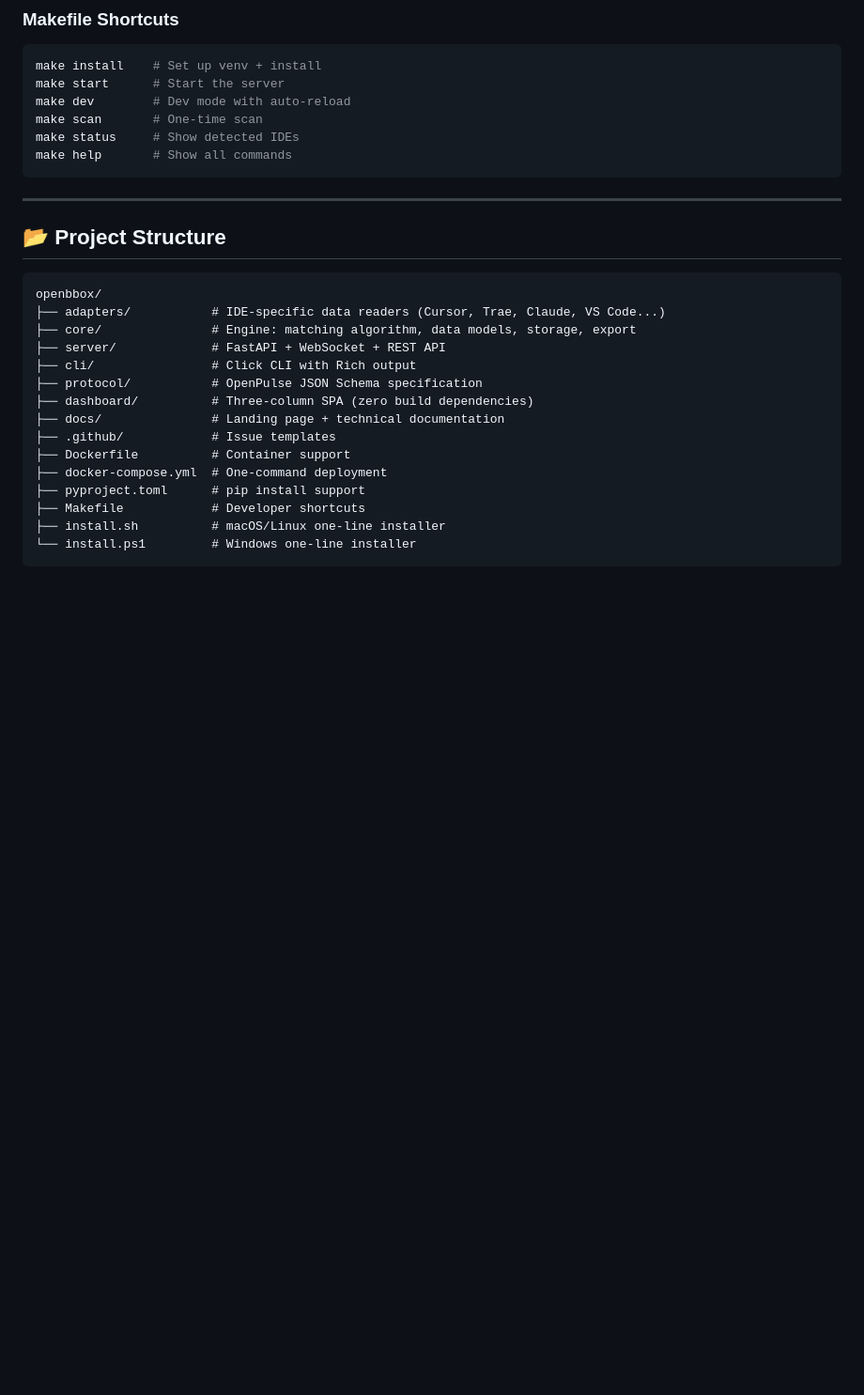
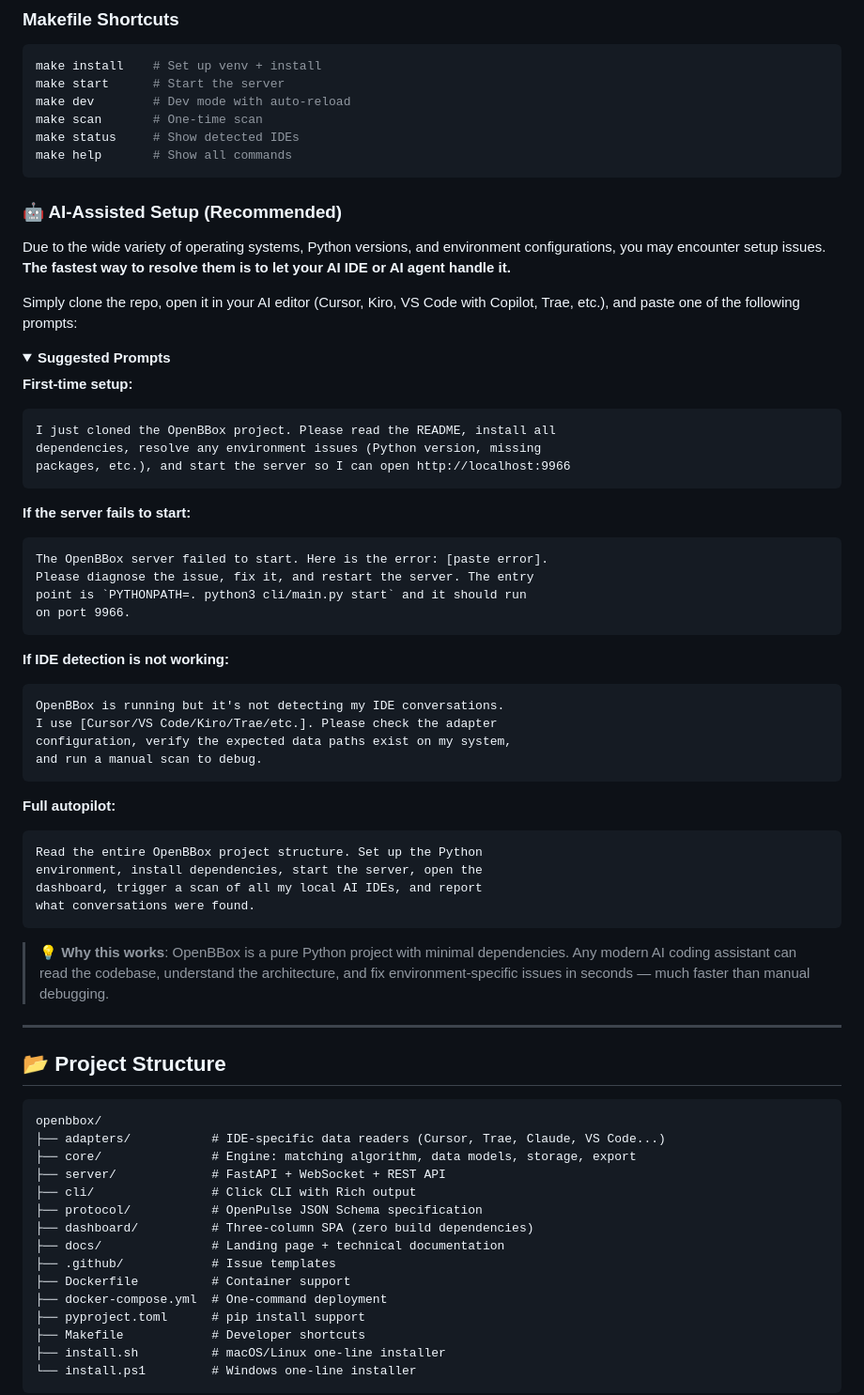
Before and after one commit to Chiody/openbbox, a Markdown page: README.md, the part around the change. Shown at 94% size. Rendered like a GitHub page; folded sections open; blank space fills up the shorter version.

````diff
--- a/README.md
+++ b/README.md
@@ -139,6 +139,54 @@ make scan       # One-time scan
 make status     # Show detected IDEs
 make help       # Show all commands
 ```
+
+### 🤖 AI-Assisted Setup (Recommended)
+
+Due to the wide variety of operating systems, Python versions, and environment configurations, you may encounter setup issues. **The fastest way to resolve them is to let your AI IDE or AI agent handle it.**
+
+Simply clone the repo, open it in your AI editor (Cursor, Kiro, VS Code with Copilot, Trae, etc.), and paste one of the following prompts:
+
+<details>
+<summary><strong>Suggested Prompts</strong></summary>
+
+**First-time setup:**
+
+```
+I just cloned the OpenBBox project. Please read the README, install all
+dependencies, resolve any environment issues (Python version, missing
+packages, etc.), and start the server so I can open http://localhost:9966
+```
+
+**If the server fails to start:**
+
+```
+The OpenBBox server failed to start. Here is the error: [paste error].
+Please diagnose the issue, fix it, and restart the server. The entry
+point is `PYTHONPATH=. python3 cli/main.py start` and it should run
+on port 9966.
+```
+
+**If IDE detection is not working:**
+
+```
+OpenBBox is running but it's not detecting my IDE conversations.
+I use [Cursor/VS Code/Kiro/Trae/etc.]. Please check the adapter
+configuration, verify the expected data paths exist on my system,
+and run a manual scan to debug.
+```
+
+**Full autopilot:**
+
+```
+Read the entire OpenBBox project structure. Set up the Python
+environment, install dependencies, start the server, open the
+dashboard, trigger a scan of all my local AI IDEs, and report
+what conversations were found.
+```
+
+</details>
+
+> 💡 **Why this works**: OpenBBox is a pure Python project with minimal dependencies. Any modern AI coding assistant can read the codebase, understand the architecture, and fix environment-specific issues in seconds — much faster than manual debugging.
 
 ---
 
````
Also changed, not shown: README_zh.md (+43 -0 lines).
